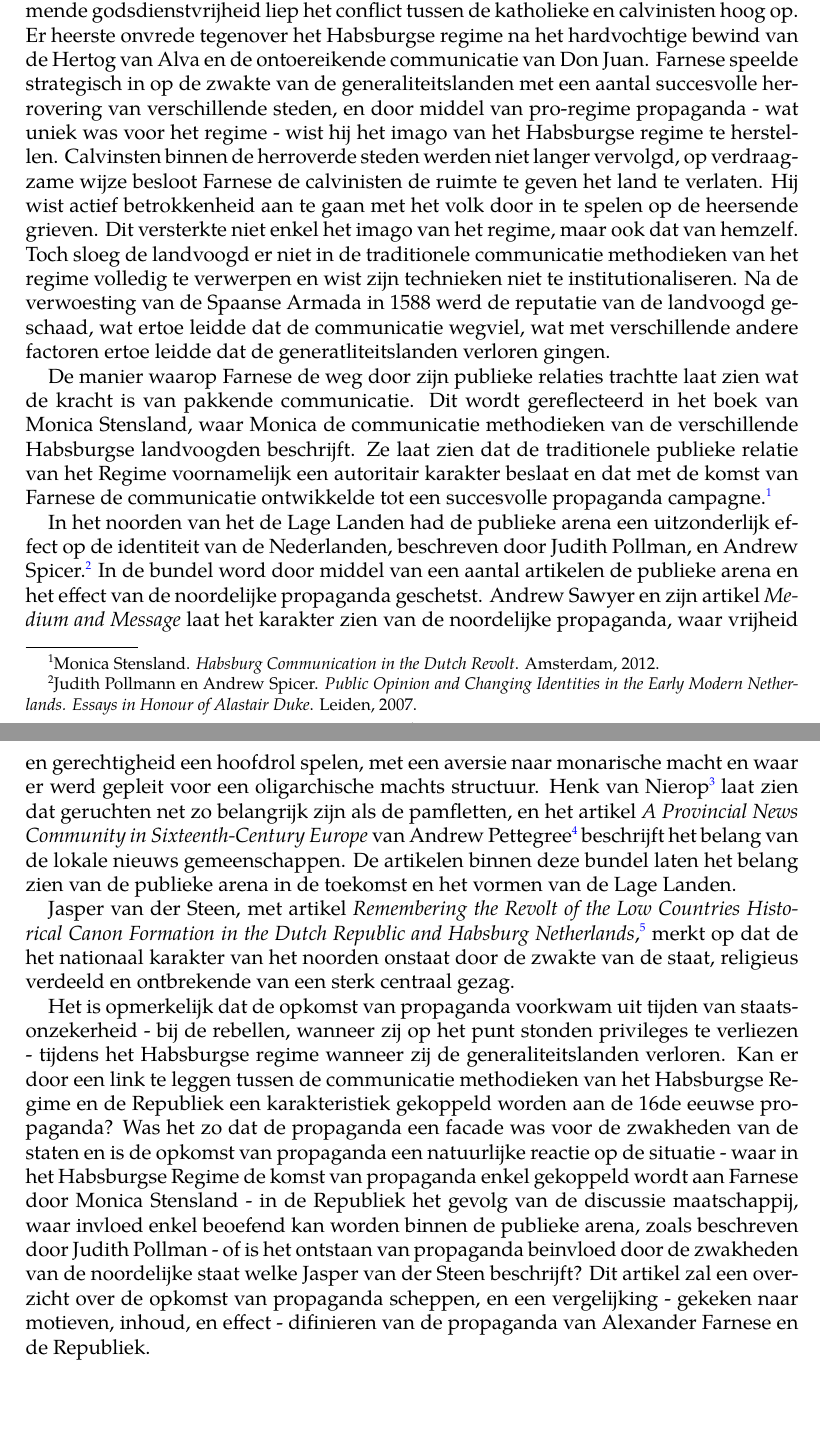
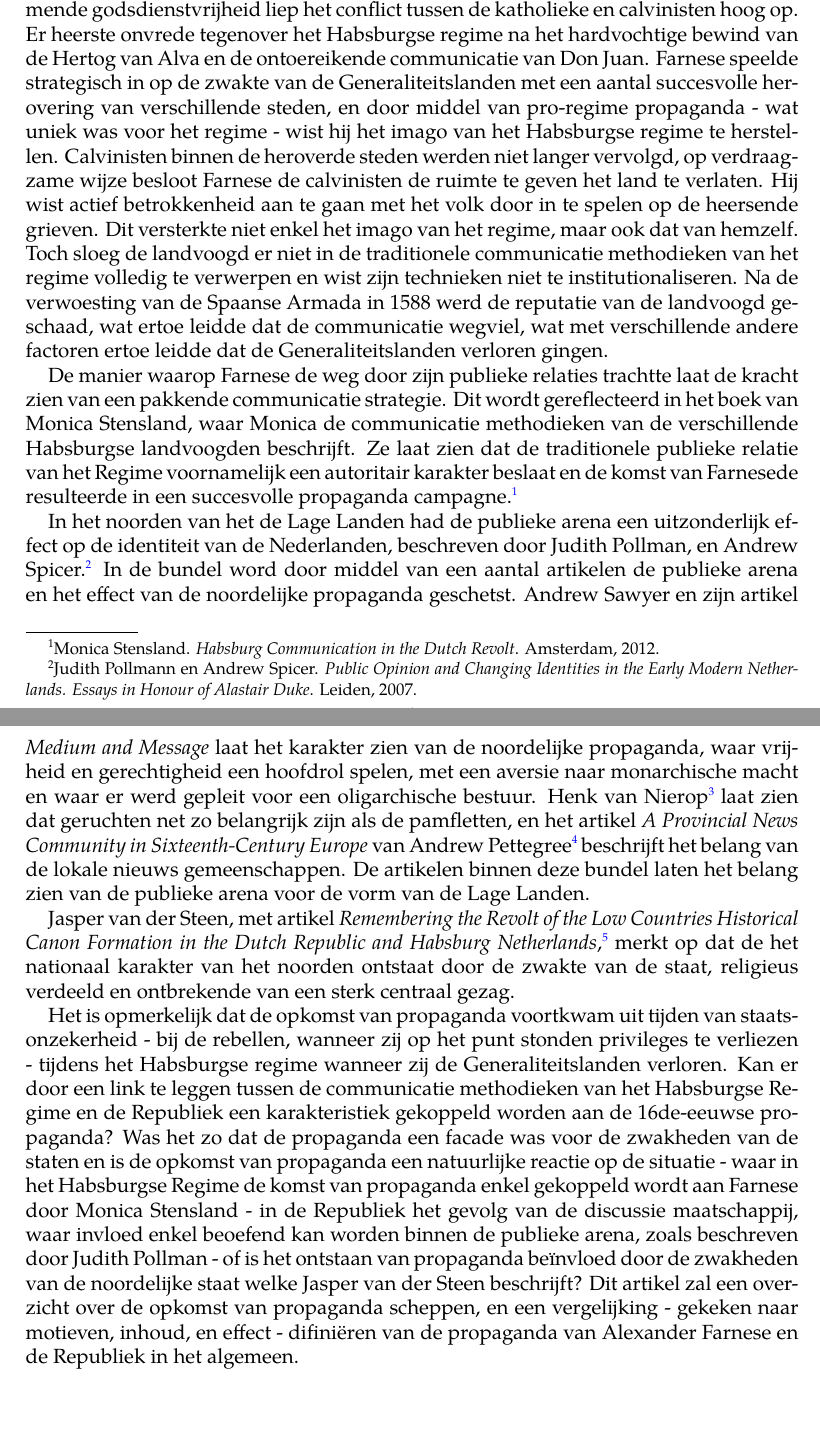
Before and after one commit to jennyvermeltfoort/latex, a LaTeX paper (werkstuk_propaganda/main.tex): two parts of pages 1 and 2 of 4, joined at a grey line, cut so that both start at the same text. Compiled offline with pdfLaTeX.

Commit message:
inleiding: v1

```diff
--- a/werkstuk_propaganda/main.tex
+++ b/werkstuk_propaganda/main.tex
@@ -87,51 +87,51 @@
 
 \noindent Antwerpen, 1584, met een veertien maanden durend beleg kwam de stad in handen van de barmhartige en
 strategische bekwame landvoogd, Alexander Farnese. Voorafgaand aan het bewind van deze Habsburgse landvoogd waren de
-generaliteitslanden in een wanordelijke staat, er bestond een agitatie tussen de provincies en met de opkomende
+Generaliteitslanden in een wanordelijke staat, er bestond een agitatie tussen de provincies en met de opkomende
 godsdienstvrijheid liep het conflict tussen de katholieke en calvinisten hoog op. Er heerste
 onvrede tegenover het Habsburgse regime na het hardvochtige bewind van de Hertog van Alva en de ontoereikende communicatie van Don Juan.
-Farnese speelde strategisch in op de zwakte van de generaliteitslanden met een
-aantal succesvolle herrovering van verschillende steden, en door middel van pro-regime propaganda - wat uniek was voor
-het regime - wist hij het imago van het Habsburgse regime te herstellen. Calvinsten binnen de herroverde steden werden
+Farnese speelde strategisch in op de zwakte van de Generaliteitslanden met een
+aantal succesvolle herovering van verschillende steden, en door middel van pro-regime propaganda - wat uniek was voor
+het regime - wist hij het imago van het Habsburgse regime te herstellen. Calvinisten binnen de heroverde steden werden
 niet langer vervolgd, op verdraagzame wijze besloot Farnese de calvinisten de ruimte te geven het land te verlaten.
 Hij wist actief betrokkenheid aan te gaan met het volk door in te spelen op de heersende grieven. Dit versterkte niet
 enkel het imago van het regime, maar ook dat van hemzelf. Toch sloeg de landvoogd er niet in de traditionele communicatie
 methodieken van het regime volledig te verwerpen en wist zijn technieken niet te institutionaliseren.
 Na de verwoesting van de Spaanse Armada in 1588 werd de reputatie van de landvoogd geschaad, wat ertoe leidde dat de
-communicatie wegviel, wat met verschillende andere factoren ertoe leidde dat de generatliteitslanden verloren gingen.
+communicatie wegviel, wat met verschillende andere factoren ertoe leidde dat de Generaliteitslanden verloren gingen.
 
-De manier waarop Farnese de weg door zijn publieke relaties trachtte laat zien wat de kracht is van pakkende
-communicatie. Dit wordt gereflecteerd in het boek van Monica Stensland, waar Monica de communicatie methodieken van de
+De manier waarop Farnese de weg door zijn publieke relaties trachtte laat de kracht zien van een pakkende communicatie
+strategie. Dit wordt gereflecteerd in het boek van Monica Stensland, waar Monica de communicatie methodieken van de
 verschillende Habsburgse landvoogden beschrijft. Ze laat zien dat de traditionele publieke relatie van het Regime
-voornamelijk een autoritair karakter beslaat en dat met de komst van Farnese de communicatie ontwikkelde tot een
-succesvolle propaganda campagne\autocite{stenslandHabsburgCommunicationDutch2012}.
+voornamelijk een autoritair karakter beslaat en de komst van Farnesede resulteerde in een succesvolle propaganda
+campagne\autocite{stenslandHabsburgCommunicationDutch2012}.
 
 In het noorden van het de Lage Landen had de publieke arena een uitzonderlijk effect op de identiteit van de
 Nederlanden, beschreven door Judith Pollman, en Andrew Spicer\autocite{pollmannPublicOpinionChanging2007}. In de bundel
 word door middel van een aantal artikelen de publieke arena en het effect van de noordelijke propaganda geschetst.
 Andrew Sawyer en zijn artikel \textit{Medium and Message} laat het karakter zien van de noordelijke propaganda, waar
-vrijheid en gerechtigheid een hoofdrol spelen, met een aversie naar monarische macht en waar er werd gepleit voor een
-oligarchische machts structuur. Henk van Nierop\autocite{vannieropYeShallHear2007} laat zien dat geruchten net zo
-belangrijk zijn als de pamfletten, en het artikel \textit{A Provincial News Community in Sixteenth-Century Europe} van
-Andrew Pettegree\autocite{pettegreeProvincialNewsCommunity2007} beschrijft het belang van de lokale nieuws
-gemeenschappen. De artikelen binnen deze bundel laten het belang zien van de publieke arena in de toekomst en het
-vormen van de Lage Landen.
+vrijheid en gerechtigheid een hoofdrol spelen, met een aversie naar monarchische macht en waar er werd gepleit voor een
+oligarchische bestuur. Henk van Nierop\autocite{vannieropYeShallHear2007} laat zien dat geruchten net zo belangrijk
+zijn als de pamfletten, en het artikel \textit{A Provincial News Community in Sixteenth-Century Europe} van Andrew
+Pettegree\autocite{pettegreeProvincialNewsCommunity2007} beschrijft het belang van de lokale nieuws gemeenschappen. De
+artikelen binnen deze bundel laten het belang zien van de publieke arena voor de vorm van de Lage Landen.
 
 Jasper van der Steen, met artikel \textit{Remembering the Revolt of the Low Countries Historical Canon Formation in the
      Dutch Republic and Habsburg Netherlands}\autocite{vandersteenRememberingRevoltLow2018}, merkt op dat de het nationaal
-karakter van het noorden onstaat door de zwakte van de staat, religieus verdeeld en ontbrekende van een sterk centraal
+karakter van het noorden ontstaat door de zwakte van de staat, religieus verdeeld en ontbrekende van een sterk centraal
 gezag.
 
-Het is opmerkelijk dat de opkomst van propaganda voorkwam uit tijden van staatsonzekerheid - bij de rebellen, wanneer
-zij op het punt stonden privileges te verliezen - tijdens het Habsburgse regime wanneer zij de generaliteitslanden
+Het is opmerkelijk dat de opkomst van propaganda voortkwam uit tijden van staatsonzekerheid - bij de rebellen, wanneer
+zij op het punt stonden privileges te verliezen - tijdens het Habsburgse regime wanneer zij de Generaliteitslanden
 verloren. Kan er door een link te leggen tussen de communicatie methodieken van het Habsburgse Regime en de Republiek
-een karakteristiek gekoppeld worden aan de 16de eeuwse propaganda? Was het zo dat de propaganda een facade was voor de
+een karakteristiek gekoppeld worden aan de 16de-eeuwse propaganda? Was het zo dat de propaganda een facade was voor de
 zwakheden van de staten en is de opkomst van propaganda een natuurlijke reactie op de situatie - waar in het Habsburgse
 Regime de komst van propaganda enkel gekoppeld wordt aan Farnese door Monica Stensland - in de Republiek het gevolg van
 de discussie maatschappij, waar invloed enkel beoefend kan worden binnen de publieke arena, zoals beschreven door
-Judith Pollman - of is het ontstaan van propaganda beinvloed door de zwakheden van de noordelijke staat welke Jasper
+Judith Pollman - of is het ontstaan van propaganda be"invloed door de zwakheden van de noordelijke staat welke Jasper
 van der Steen beschrijft? Dit artikel zal een overzicht over de opkomst van propaganda scheppen, en een vergelijking -
-gekeken naar motieven, inhoud, en effect - difinieren van de propaganda van Alexander Farnese en de Republiek.
+gekeken naar motieven, inhoud, en effect - difini"eren van de propaganda van Alexander Farnese en de Republiek in het
+algemeen.
 
 \newpage
 
```
